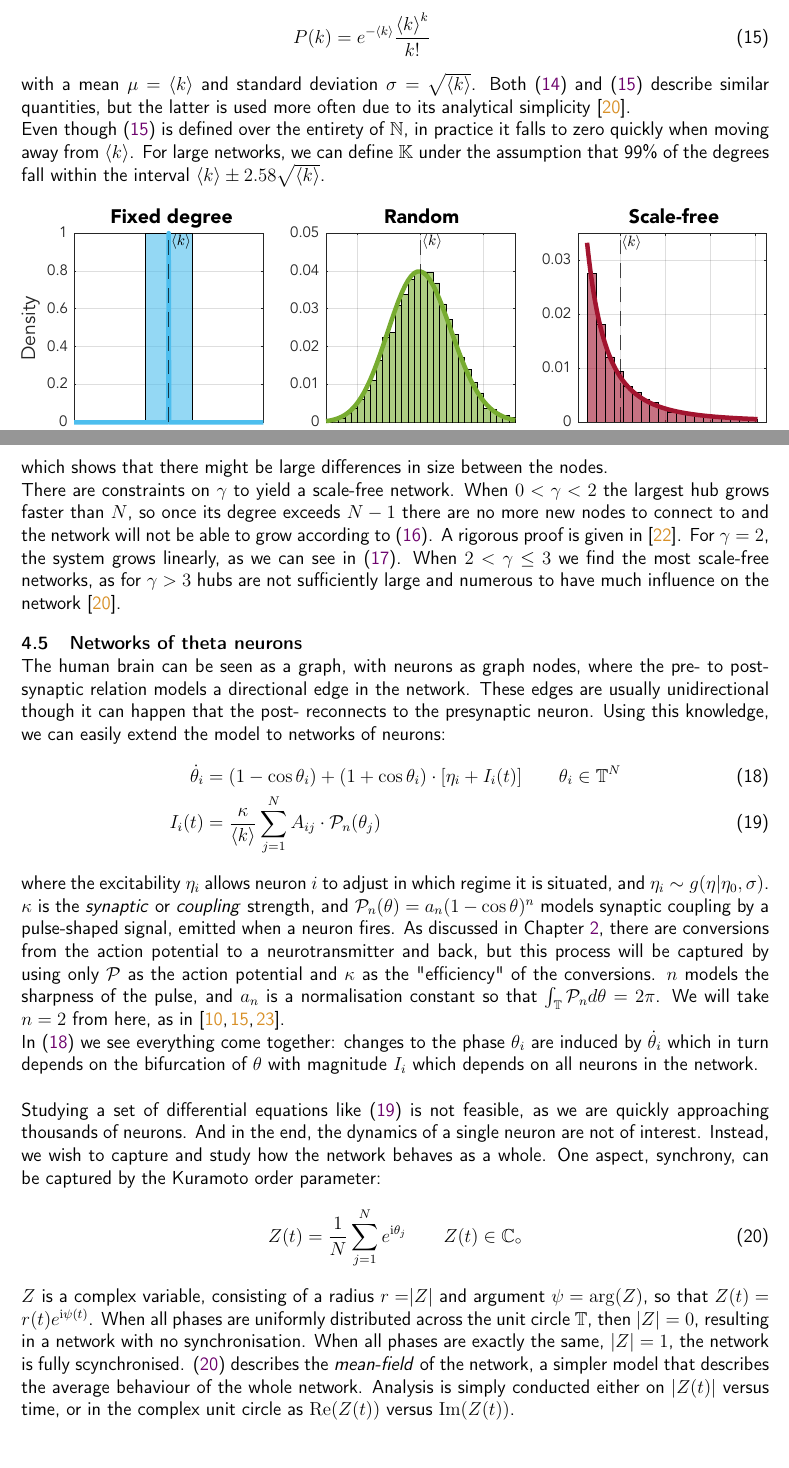
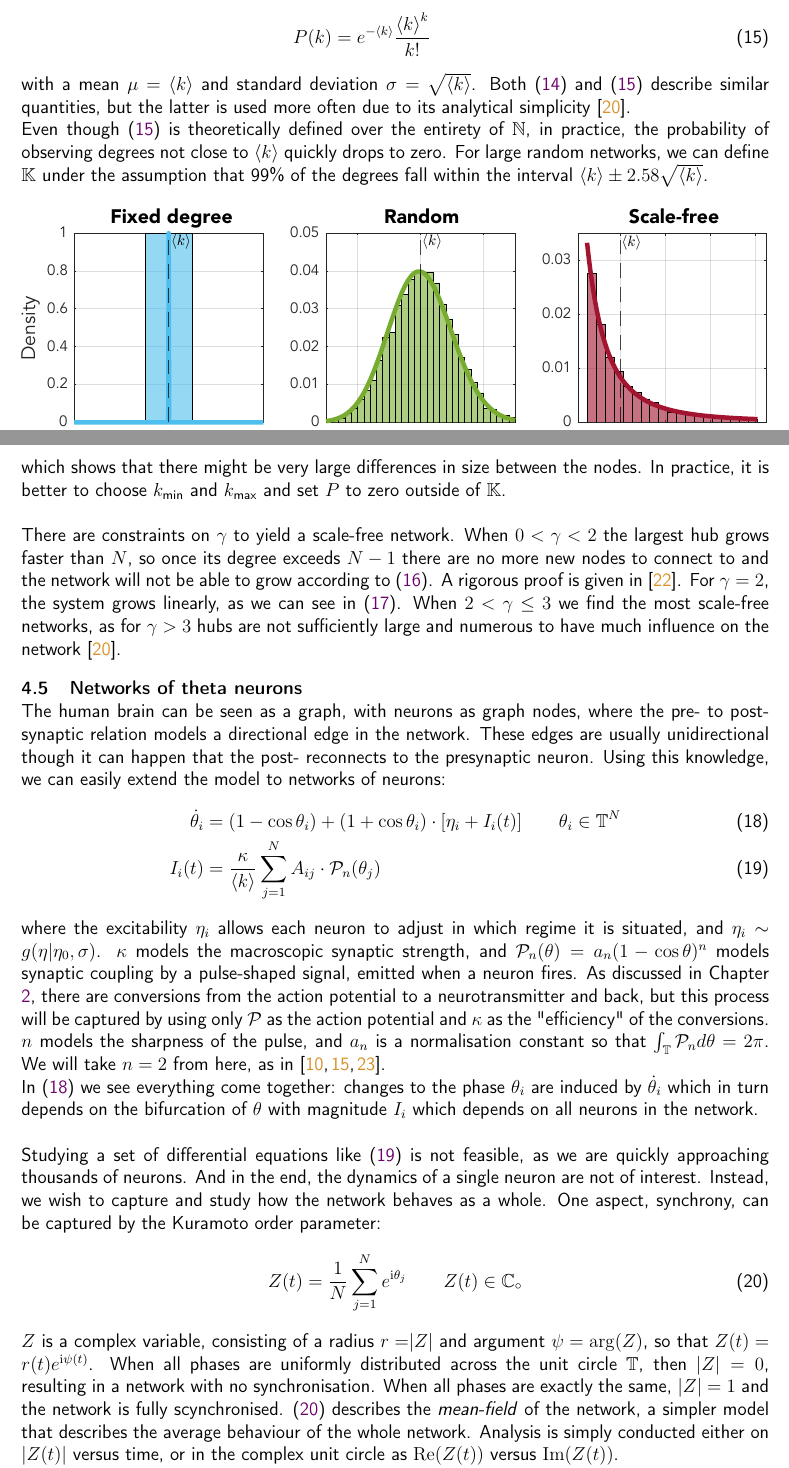
Before and after one commit to simonaertssen/AdaptiveNeuronalNetworks, a LaTeX document (Writing/main.tex, which reads Writing/Mainmatter/Networks.tex): two parts of pages 12 and 13 of 43, joined at a grey line, cut so that both start at the same text. Compiled offline with pdfLaTeX.

Commit message:
Finished chapter on etworks

```diff
--- a/Writing/Mainmatter/Networks.tex
+++ b/Writing/Mainmatter/Networks.tex
@@ -41,7 +41,7 @@ P(k) = e^{-\kmean} \frac{\kmean^{k}}{k !} \hspace{15mm} \label{eq:poissonpdf}
 \end{align}
 with a mean $\mu = \kmean$ and standard deviation $\sigma = \sqrt{\kmean}$. Both \eqref{eq:binomialpdf} and \eqref{eq:poissonpdf} describe similar quantities, but the latter is used more often due to its analytical simplicity \cite{BarabasiNetworkBook2016}.
 
-Even though \eqref{eq:poissonpdf} is defined over the entirety of $\mathbb{N}$, in practice it falls to zero quickly when moving away from $\kmean$. For large networks, we can define $\K$ under the assumption that 99\% of the degrees fall within the interval $\kmean \pm 2.58 \sqrt{\kmean}$.
+Even though \eqref{eq:poissonpdf} is theoretically defined over the entirety of $\mathbb{N}$, in practice, the probability of observing degrees not close to $\kmean$ quickly drops to zero. For large random networks, we can define $\K$ under the assumption that 99\% of the degrees fall within the interval $\kmean \pm 2.58 \sqrt{\kmean}$.
 
 \begin{figure}[H]
 \centering
@@ -66,7 +66,8 @@ For \eqref{eq:scalefreepdf} this results in:
 \begin{align}
 \kmax = \kmin \cdot N^{\frac{1}{\gamma-1}} \label{eq:scalefreecutoff}
 \end{align}
-which shows that there might be large differences in size between the nodes. \\
+which shows that there might be very large differences in size between the nodes. In practice, it is better to choose $\kmin$ and $\kmax$ and set $P$ to zero outside of $\K$. \\
+
 There are constraints on $\gamma$ to yield a scale-free network. When $0 < \gamma < 2$ the largest hub grows faster than $N$, so once its degree exceeds $N-1$ there are no more new nodes to connect to and the network will not be able to grow according to \eqref{eq:scalefreepdf}. A rigorous proof is given in \cite{Bassler2011}. For $\gamma = 2$, the system grows linearly, as we can see in \eqref{eq:scalefreecutoff}. When $2 < \gamma \leq 3$ we find the most scale-free networks, as for $\gamma > 3$ hubs are not sufficiently large and numerous to have much influence on the network
 \cite{BarabasiNetworkBook2016}.
 
@@ -76,7 +77,7 @@ The human brain can be seen as a graph, with neurons as graph nodes, where the p
 \dot{\theta}_{i} &=\left(1-\cos \theta_{i}\right)+\left(1+\cos \theta_{i}\right) \cdot \left[\eta_{i} + I_{i}(t)\right] \qquad \theta_i \in \T^N  \label{eq:thetaneuronnetwork} \\
 I_{i}(t) &=\frac{\kappa}{\kmean} \sum_{j=1}^{N} A_{i j} \cdot \mathcal{P}_{n}(\theta_{j}) \label{eq:thetaneuronnetworkcurrent}
 \end{align}
-where the excitability $\eta_i$ allows neuron $i$ to adjust in which regime it is situated, and $\eta_i \sim g(\eta \rvert \eta_0, \sigma)$. $\kappa$ is the \textsl{synaptic} or \textsl{coupling} strength, and $\mathcal{P}_n(\theta)  = a_n(1 - \cos \theta)^n$ models synaptic coupling by a pulse-shaped signal, emitted when a neuron fires. As discussed in Chapter \ref{sec:Introduction}, there are conversions from the action potential to a neurotransmitter and back, but this process will be captured by using only $\mathcal{P}$ as the action potential and $\kappa$ as the "efficiency" of the conversions. $n$ models the sharpness of the pulse, and $a_n$ is a normalisation constant so that $\int_{\T} \mathcal{P}_{n} d \theta=2 \pi$. We will take $n=2$ from here, as in\cite{Luke2013, OttAntonsen2017, Martens2020}.
+where the excitability $\eta_i$ allows each neuron to adjust in which regime it is situated, and $\eta_i \sim g(\eta \rvert \eta_0, \sigma)$. $\kappa$ models the macroscopic synaptic strength, and $\mathcal{P}_n(\theta)  = a_n(1 - \cos \theta)^n$ models synaptic coupling by a pulse-shaped signal, emitted when a neuron fires. As discussed in Chapter \ref{sec:Introduction}, there are conversions from the action potential to a neurotransmitter and back, but this process will be captured by using only $\mathcal{P}$ as the action potential and $\kappa$ as the "efficiency" of the conversions. $n$ models the sharpness of the pulse, and $a_n$ is a normalisation constant so that $\int_{\T} \mathcal{P}_{n} d \theta=2 \pi$. We will take $n=2$ from here, as in\cite{Luke2013, OttAntonsen2017, Martens2020}.
 %Note that for a fully connected network, $A_{ij} = 1$ so that \eqref{eq:thetaneuronnetworkcurrent} reduces to the work in \cite{Luke2013} and \cite{Martens2020}. \\
 
 In \eqref{eq:thetaneuronnetwork} we see everything come together: changes to the phase $\theta_i$ are induced by $\dtheta_i$ which in turn depends on the bifurcation of $\theta$ with magnitude $I_i$ which depends on all neurons in the network. \\
@@ -87,6 +88,6 @@ Studying a set of differential equations like \eqref{eq:thetaneuronnetworkcurren
 \begin{align}
 Z(t) = \frac{1}{N} \sum_{j=1}^N e^{\ic\theta_j}  \qquad Z(t) \in \C \label{eq:orderparameter}
 \end{align}
-$Z$ is a complex variable, consisting of a radius $r = \rvert Z \rvert$ and argument $\psi = \arg \left( Z \right)$, so that $Z(t) = r(t) e^{\ic \psi(t)}$. When all phases are uniformly distributed across the unit circle $\T$, then $\rvert Z \rvert = 0$, resulting in a network with no synchronisation. When all phases are exactly the same, $\rvert Z \rvert = 1$, the network is fully scynchronised. \eqref{eq:orderparameter} describes the \textsl{mean-field} of the network, a simpler model that describes the average behaviour of the whole network. Analysis is simply conducted either on $ \rvert Z(t) \rvert$ versus time, or in the complex unit circle as $\Re (Z(t))$ versus $\Im (Z(t))$.
+$Z$ is a complex variable, consisting of a radius $r = \rvert Z \rvert$ and argument $\psi = \arg \left( Z \right)$, so that $Z(t) = r(t) e^{\ic \psi(t)}$. When all phases are uniformly distributed across the unit circle $\T$, then $\rvert Z \rvert = 0$, resulting in a network with no synchronisation. When all phases are exactly the same, $\rvert Z \rvert = 1$ and the network is fully scynchronised. \eqref{eq:orderparameter} describes the \textsl{mean-field} of the network, a simpler model that describes the average behaviour of the whole network. Analysis is simply conducted either on $ \rvert Z(t) \rvert$ versus time, or in the complex unit circle as $\Re (Z(t))$ versus $\Im (Z(t))$.
 
 Different works on the dynamics of \eqref{eq:orderparameter} have been published \cite{Luke2013, Martens2020}, and we will build on that analysis in the following chapters.
```
Also changed, not shown: Writing/Mainmatter/Networks.tex (6 more changed lines).
